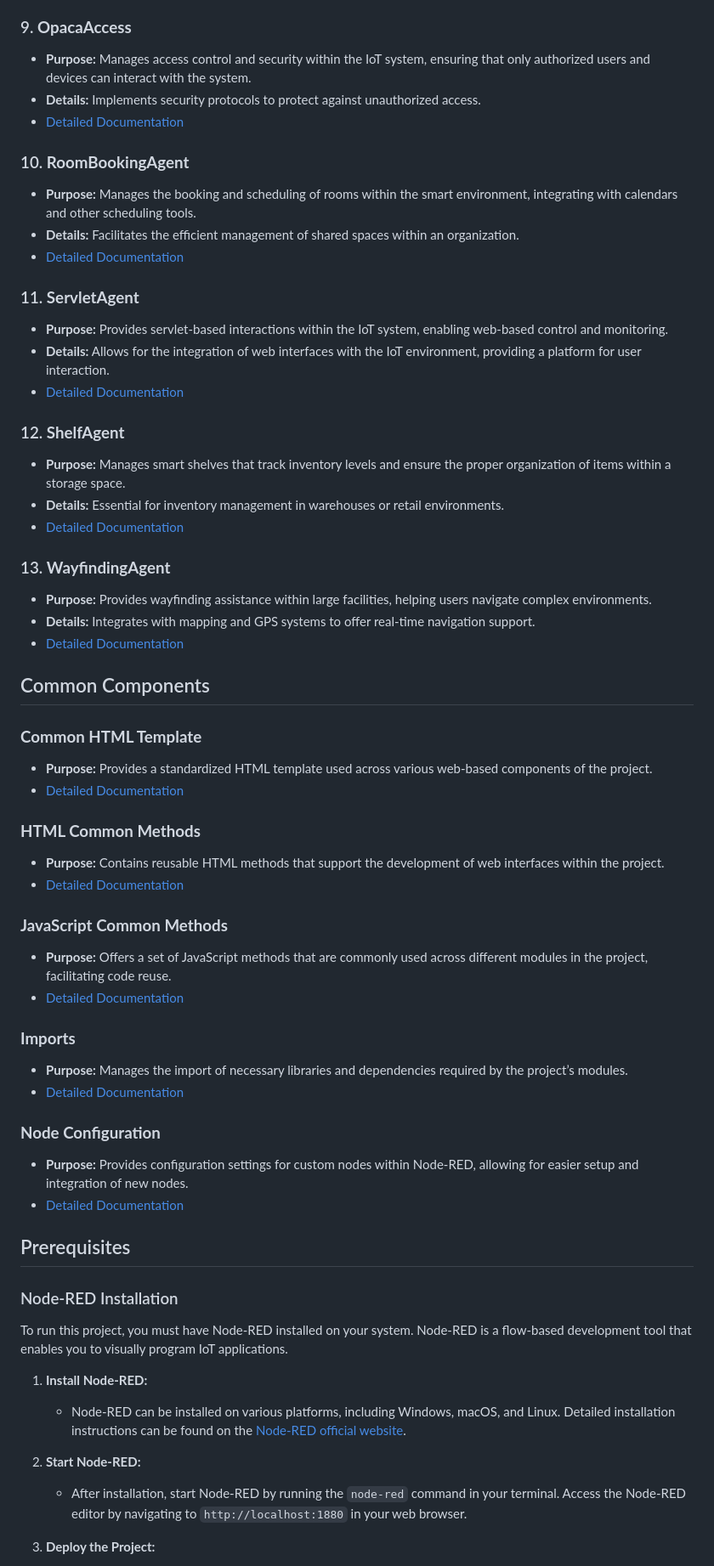
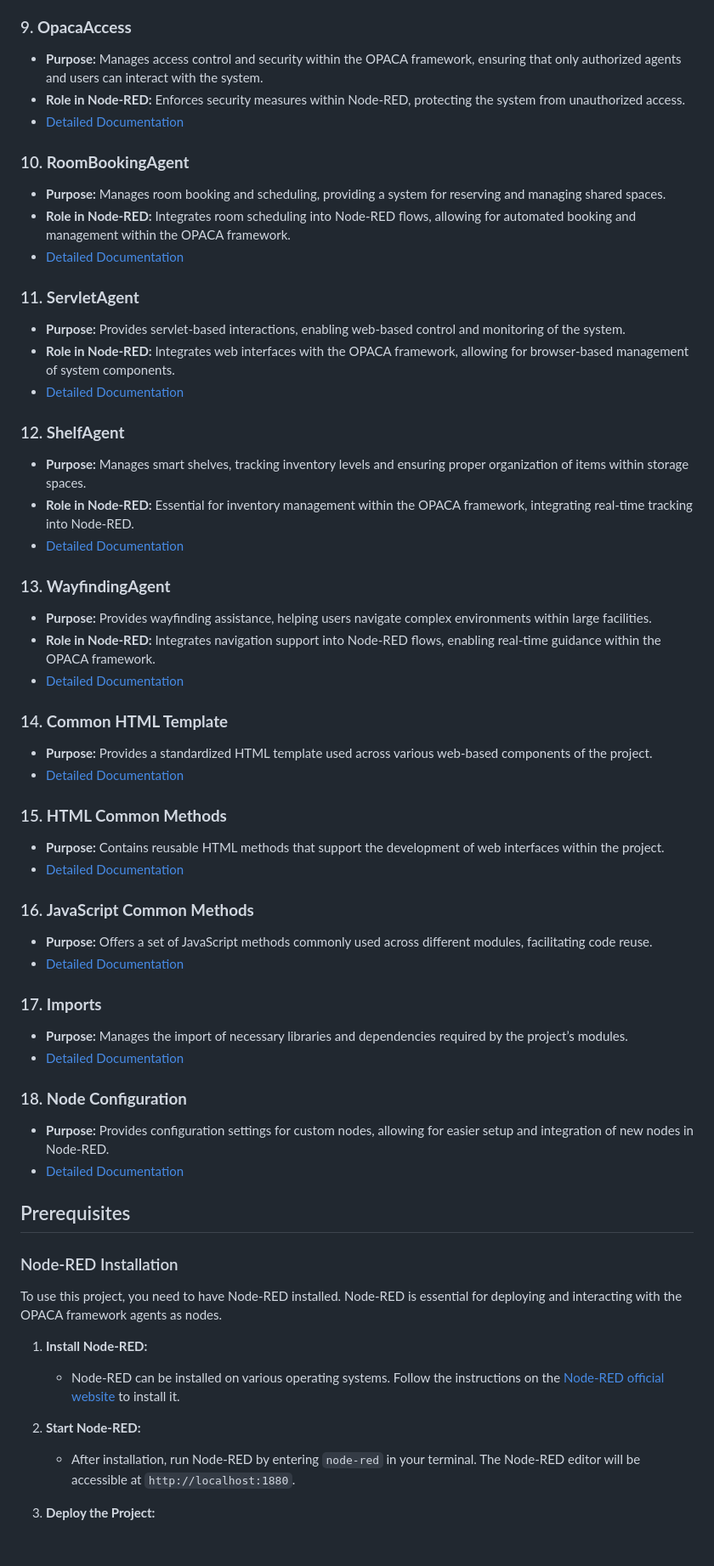
Before and after one commit to elifserra/opaca-node-red, a Markdown page: README.md, the part around one of its changes. Shown at 85% size. Rendered like a GitHub page; blank space fills up the shorter version.

Commit message:
readme base agent section update

```diff
--- a/README.md
+++ b/README.md
@@ -49,62 +49,60 @@ The project is organized into several directories, each containing specific modu
    - [Detailed Documentation](./NodeCreator.md)
 
 ### 9. **OpacaAccess**
-   - **Purpose:** Manages access control and security within the IoT system, ensuring that only authorized users and devices can interact with the system.
-   - **Details:** Implements security protocols to protect against unauthorized access.
+   - **Purpose:** Manages access control and security within the OPACA framework, ensuring that only authorized agents and users can interact with the system.
+   - **Role in Node-RED:** Enforces security measures within Node-RED, protecting the system from unauthorized access.
    - [Detailed Documentation](./opaca-access.md)
 
 ### 10. **RoomBookingAgent**
-   - **Purpose:** Manages the booking and scheduling of rooms within the smart environment, integrating with calendars and other scheduling tools.
-   - **Details:** Facilitates the efficient management of shared spaces within an organization.
+   - **Purpose:** Manages room booking and scheduling, providing a system for reserving and managing shared spaces.
+   - **Role in Node-RED:** Integrates room scheduling into Node-RED flows, allowing for automated booking and management within the OPACA framework.
    - [Detailed Documentation](./RoomBookingAgent.md)
 
 ### 11. **ServletAgent**
-   - **Purpose:** Provides servlet-based interactions within the IoT system, enabling web-based control and monitoring.
-   - **Details:** Allows for the integration of web interfaces with the IoT environment, providing a platform for user interaction.
+   - **Purpose:** Provides servlet-based interactions, enabling web-based control and monitoring of the system.
+   - **Role in Node-RED:** Integrates web interfaces with the OPACA framework, allowing for browser-based management of system components.
    - [Detailed Documentation](./ServletAgent.md)
 
 ### 12. **ShelfAgent**
-   - **Purpose:** Manages smart shelves that track inventory levels and ensure the proper organization of items within a storage space.
-   - **Details:** Essential for inventory management in warehouses or retail environments.
+   - **Purpose:** Manages smart shelves, tracking inventory levels and ensuring proper organization of items within storage spaces.
+   - **Role in Node-RED:** Essential for inventory management within the OPACA framework, integrating real-time tracking into Node-RED.
    - [Detailed Documentation](./ShelfAgent.md)
 
 ### 13. **WayfindingAgent**
-   - **Purpose:** Provides wayfinding assistance within large facilities, helping users navigate complex environments.
-   - **Details:** Integrates with mapping and GPS systems to offer real-time navigation support.
+   - **Purpose:** Provides wayfinding assistance, helping users navigate complex environments within large facilities.
+   - **Role in Node-RED:** Integrates navigation support into Node-RED flows, enabling real-time guidance within the OPACA framework.
    - [Detailed Documentation](./WayfindingAgent.md)
 
-## Common Components
-
-### **Common HTML Template**
+### 14. **Common HTML Template**
    - **Purpose:** Provides a standardized HTML template used across various web-based components of the project.
    - [Detailed Documentation](./common_html_template.md)
 
-### **HTML Common Methods**
+### 15. **HTML Common Methods**
    - **Purpose:** Contains reusable HTML methods that support the development of web interfaces within the project.
    - [Detailed Documentation](./html_common_methods.md)
 
-### **JavaScript Common Methods**
-   - **Purpose:** Offers a set of JavaScript methods that are commonly used across different modules in the project, facilitating code reuse.
+### 16. **JavaScript Common Methods**
+   - **Purpose:** Offers a set of JavaScript methods commonly used across different modules, facilitating code reuse.
    - [Detailed Documentation](./js_common_methods.md)
 
-### **Imports**
+### 17. **Imports**
    - **Purpose:** Manages the import of necessary libraries and dependencies required by the project’s modules.
    - [Detailed Documentation](./imports.md)
 
-### **Node Configuration**
-   - **Purpose:** Provides configuration settings for custom nodes within Node-RED, allowing for easier setup and integration of new nodes.
+### 18. **Node Configuration**
+   - **Purpose:** Provides configuration settings for custom nodes, allowing for easier setup and integration of new nodes in Node-RED.
    - [Detailed Documentation](./node_config.md)
 
 ## Prerequisites
 
 ### Node-RED Installation
 
-To run this project, you must have Node-RED installed on your system. Node-RED is a flow-based development tool that enables you to visually program IoT applications.
+To use this project, you need to have Node-RED installed. Node-RED is essential for deploying and interacting with the OPACA framework agents as nodes.
 
 1. **Install Node-RED:**
-   - Node-RED can be installed on various platforms, including Windows, macOS, and Linux. Detailed installation instructions can be found on the [Node-RED official website](https://nodered.org/docs/getting-started/).
+   - Node-RED can be installed on various operating systems. Follow the instructions on the [Node-RED official website](https://nodered.org/docs/getting-started/) to install it.
 
 2. **Start Node-RED:**
-   - After installation, start Node-RED by running the `node-red` command in your terminal. Access the Node-RED editor by navigating to `http://localhost:1880` in your web browser.
+   - After installation, run Node-RED by entering `node-red` in your terminal. The Node-RED editor will be accessible at `http://localhost:1880`.
 
 3. **Deploy the Project:**
```
Also changed, not shown: other parts of README.md (+25 -29 lines).
